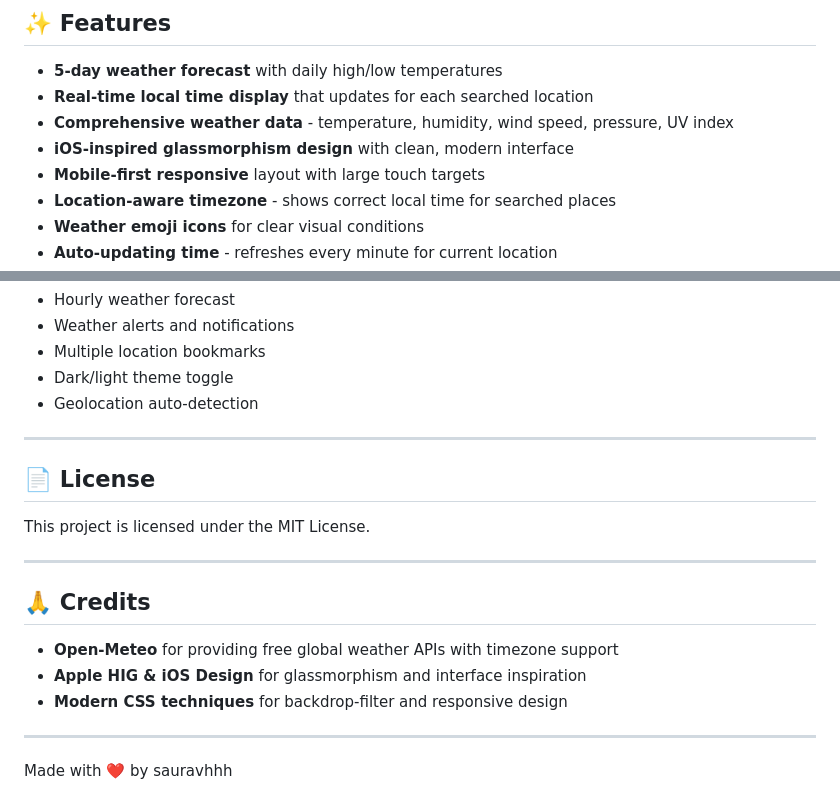
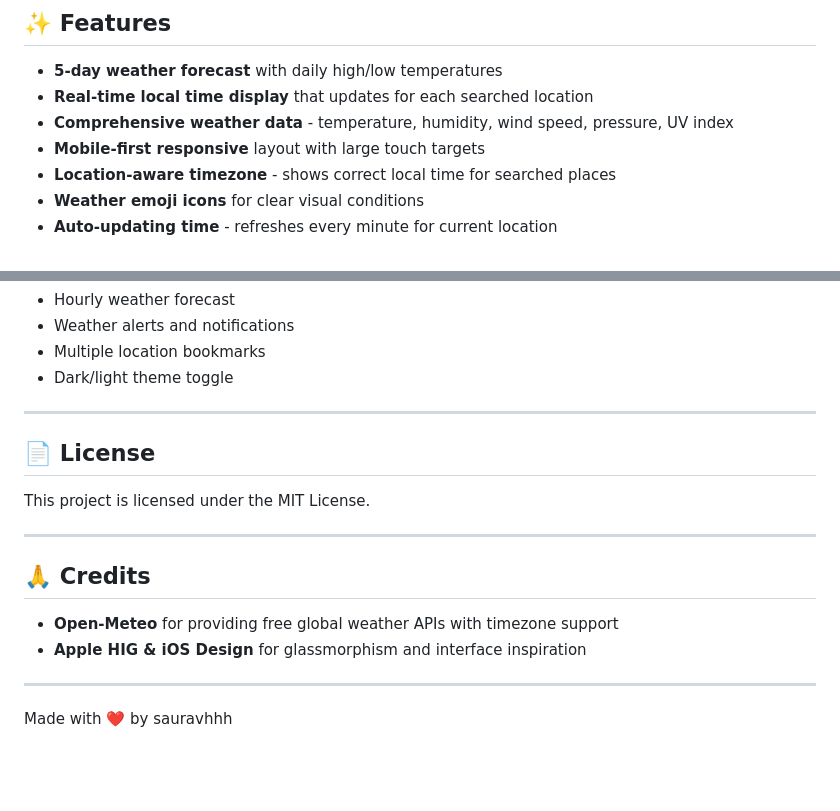
Before and after one commit to sauravhhh/Weathr, a Markdown page: README.md, 2 parts joined by grey strips. Drawn GitHub-style; blank space fills up the shorter version.

```diff
--- a/README.md
+++ b/README.md
@@ -21,7 +21,6 @@ No installation or API keys required!
 - **5-day weather forecast** with daily high/low temperatures
 - **Real-time local time display** that updates for each searched location
 - **Comprehensive weather data** - temperature, humidity, wind speed, pressure, UV index
-- **iOS-inspired glassmorphism design** with clean, modern interface
 - **Mobile-first responsive** layout with large touch targets
 - **Location-aware timezone** - shows correct local time for searched places
 - **Weather emoji icons** for clear visual conditions
@@ -83,7 +82,6 @@ Contributions are welcome!
 - Weather alerts and notifications
 - Multiple location bookmarks
 - Dark/light theme toggle
-- Geolocation auto-detection
 
 ---
 
@@ -97,7 +95,6 @@ This project is licensed under the MIT License.
 
 - **Open-Meteo** for providing free global weather APIs with timezone support
 - **Apple HIG & iOS Design** for glassmorphism and interface inspiration
-- **Modern CSS techniques** for backdrop-filter and responsive design
 
 ---
 
```
